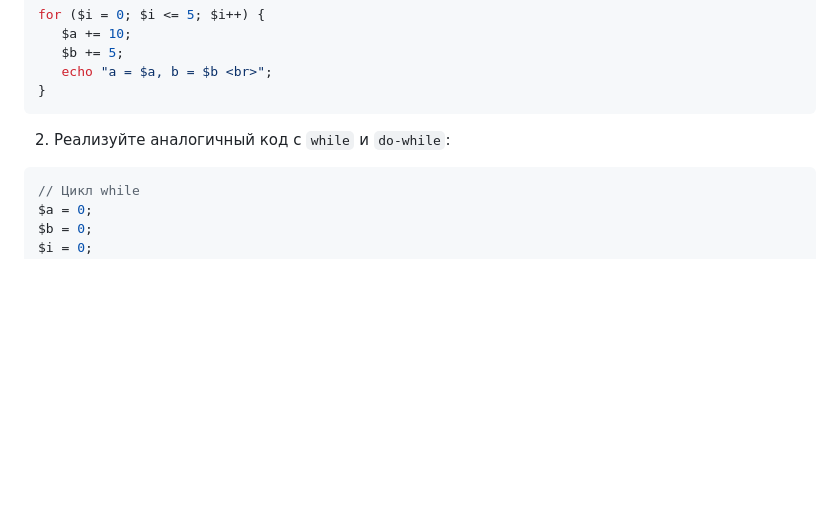
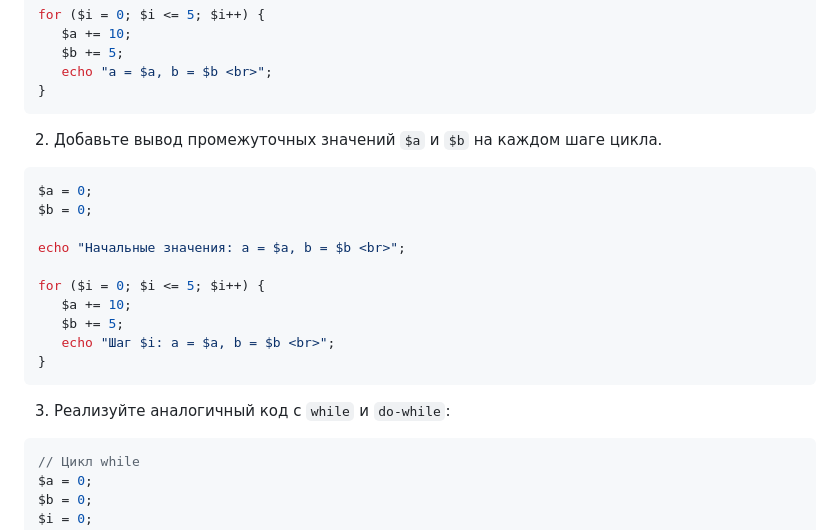
Before and after one commit to iurii1801/PHP, a Markdown page: lab2_Bogdanov_Iurii_I2302/README.md, the part around the change. GitHub-like rendering; blank space fills up the shorter version.

````diff
--- a/lab2_Bogdanov_Iurii_I2302/README.md
+++ b/lab2_Bogdanov_Iurii_I2302/README.md
@@ -56,8 +56,21 @@ for ($i = 0; $i <= 5; $i++) {
    echo "a = $a, b = $b <br>";
 }
 ```
+2. Добавьте вывод промежуточных значений `$a` и `$b` на каждом шаге цикла.
+```php
+$a = 0;
+$b = 0;
 
-2. Реализуйте аналогичный код с `while` и `do-while`:
+echo "Начальные значения: a = $a, b = $b <br>";
+
+for ($i = 0; $i <= 5; $i++) {
+   $a += 10;
+   $b += 5;
+   echo "Шаг $i: a = $a, b = $b <br>";
+}
+```
+
+3. Реализуйте аналогичный код с `while` и `do-while`:
 
 ```php
 // Цикл while
````
